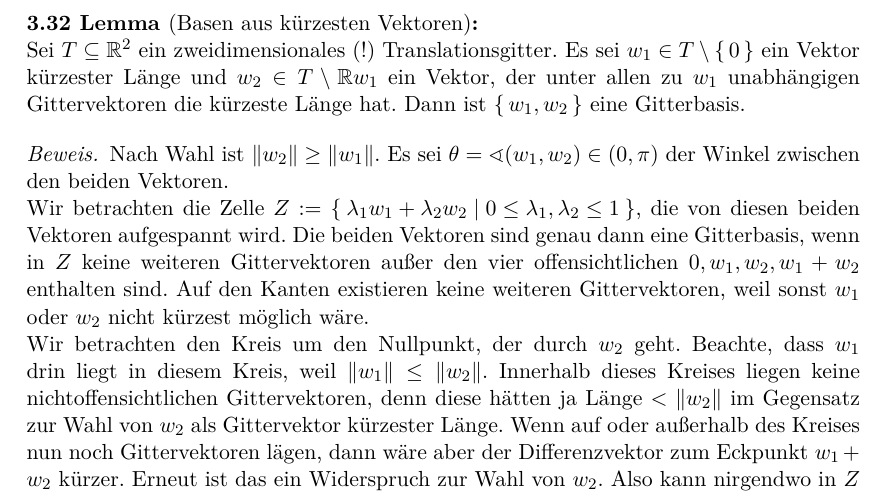
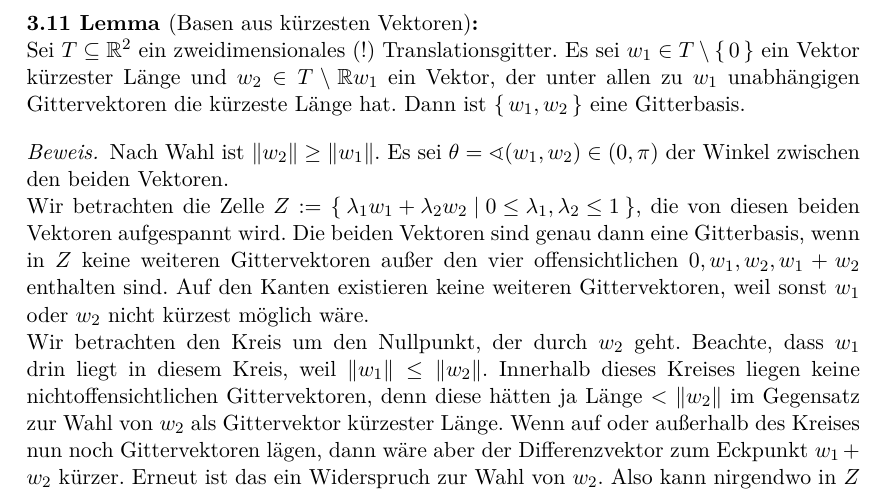
Before and after one commit to JHahnHRO/Kristallographie, a LaTeX document (ourScript/kristallographie_skript.tex, which reads ourScript/kristall_symmetrien.tex, ourScript/kristalle.tex): part of page 43 of 44 before the commit and part of page 33 of 44 after it, cut so that both start at the same text. Compiled offline with XeLaTeX; a missing font is replaced by an installed copy or a similar font; a LaTeX package or settings file that is missing is left out.

Commit message:
Lemma über 2D Gitterbasen an die richtige Stelle verschoben

```diff
--- a/ourScript/kristall_symmetrien.tex
+++ b/ourScript/kristall_symmetrien.tex
@@ -336,14 +336,3 @@ Sie ist offenbar unter Inversion und Anwendung der Rotation $g$ invariant und er
 
 Die Tetraedergruppe enthält eine 3-zählige Drehung, aber keine Diedergruppe, wird also damit auch ausgeschlossen.
 \end{proof}
-
-\begin{lemma}[Basen aus kürzesten Vektoren]\label{kristalle:gitterbasen_2D_kuerzeste_vektoren}
-Sei $T\subseteq\IR^2$ ein zweidimensionales (!) Translationsgitter. Es sei $w_1\in T\setminus\set{0}$ ein Vektor kürzester Länge und $w_2\in T \setminus \IR w_1$ ein Vektor, der unter allen zu $w_1$ unabhängigen Gittervektoren die kürzeste Länge hat. Dann ist $\set{w_1,w_2}$ eine Gitterbasis.
-\end{lemma}
-\begin{proof}
-Nach Wahl ist $\norm{w_2}\geq\norm{w_1}$. Es sei $\theta=\sphericalangle(w_1,w_2) \in (0,\pi)$ der Winkel zwischen den beiden Vektoren.
-
-Wir betrachten die Zelle $Z:=\Set{\lambda_1 w_1+ \lambda_2 w_2 | 0\leq \lambda_1,\lambda_2\leq 1}$, die von diesen beiden Vektoren aufgespannt wird. Die beiden Vektoren sind genau dann eine Gitterbasis, wenn in $Z$ keine weiteren Gittervektoren außer den vier offensichtlichen $0,w_1,w_2,w_1+w_2$ enthalten sind. Auf den Kanten existieren keine weiteren Gittervektoren, weil sonst $w_1$ oder $w_2$ nicht kürzest möglich wäre.
-
-Wir betrachten den Kreis um den Nullpunkt, der durch $w_2$ geht. Beachte, dass $w_1$ drin liegt in diesem Kreis, weil $\norm{w_1}\leq \norm{w_2}$. Innerhalb dieses Kreises liegen keine nichtoffensichtlichen Gittervektoren, denn diese hätten ja Länge $<\norm{w_2}$ im Gegensatz zur Wahl von $w_2$ als Gittervektor kürzester Länge. Wenn auf oder außerhalb des Kreises nun noch Gittervektoren lägen, dann wäre aber der Differenzvektor zum Eckpunkt  $w_1+w_2$ kürzer. Erneut ist das ein Widerspruch zur Wahl von $w_2$. Also kann nirgendwo in $Z$ ein anderer Basisvektor liegen.
-\end{proof}
--- a/ourScript/kristalle.tex
+++ b/ourScript/kristalle.tex
@@ -69,3 +69,14 @@ Da es unendlich viele Basiszellen gibt und die meisten (vielleicht sogar alle) d
 
 Es ist daher wünschenswert, sich möglichst hübsche Basiszellen zu besorgen. Die müssen aber gar nicht existieren; es könnte sein, dass alle Basiszellen hässlich sind. Kristalle werden anhand ihrer Symmetrien in Kristallklassen und Kristallsysteme eingeordnet, die auch charakterisieren, was wir bestenfalls von einer Basiszelle erwarten können.
 \end{remark}
+
+\begin{lemma}[Basen aus kürzesten Vektoren]\label{kristalle:gitterbasen_2D_kuerzeste_vektoren}
+Sei $T\subseteq\IR^2$ ein zweidimensionales (!) Translationsgitter. Es sei $w_1\in T\setminus\set{0}$ ein Vektor kürzester Länge und $w_2\in T \setminus \IR w_1$ ein Vektor, der unter allen zu $w_1$ unabhängigen Gittervektoren die kürzeste Länge hat. Dann ist $\set{w_1,w_2}$ eine Gitterbasis.
+\end{lemma}
+\begin{proof}
+Nach Wahl ist $\norm{w_2}\geq\norm{w_1}$. Es sei $\theta=\sphericalangle(w_1,w_2) \in (0,\pi)$ der Winkel zwischen den beiden Vektoren.
+
+Wir betrachten die Zelle $Z:=\Set{\lambda_1 w_1+ \lambda_2 w_2 | 0\leq \lambda_1,\lambda_2\leq 1}$, die von diesen beiden Vektoren aufgespannt wird. Die beiden Vektoren sind genau dann eine Gitterbasis, wenn in $Z$ keine weiteren Gittervektoren außer den vier offensichtlichen $0,w_1,w_2,w_1+w_2$ enthalten sind. Auf den Kanten existieren keine weiteren Gittervektoren, weil sonst $w_1$ oder $w_2$ nicht kürzest möglich wäre.
+
+Wir betrachten den Kreis um den Nullpunkt, der durch $w_2$ geht. Beachte, dass $w_1$ drin liegt in diesem Kreis, weil $\norm{w_1}\leq \norm{w_2}$. Innerhalb dieses Kreises liegen keine nichtoffensichtlichen Gittervektoren, denn diese hätten ja Länge $<\norm{w_2}$ im Gegensatz zur Wahl von $w_2$ als Gittervektor kürzester Länge. Wenn auf oder außerhalb des Kreises nun noch Gittervektoren lägen, dann wäre aber der Differenzvektor zum Eckpunkt  $w_1+w_2$ kürzer. Erneut ist das ein Widerspruch zur Wahl von $w_2$. Also kann nirgendwo in $Z$ ein anderer Basisvektor liegen.
+\end{proof}
```
Also changed, not shown: ourScript/kristall_symmetrien.tex (2 more changed lines).
